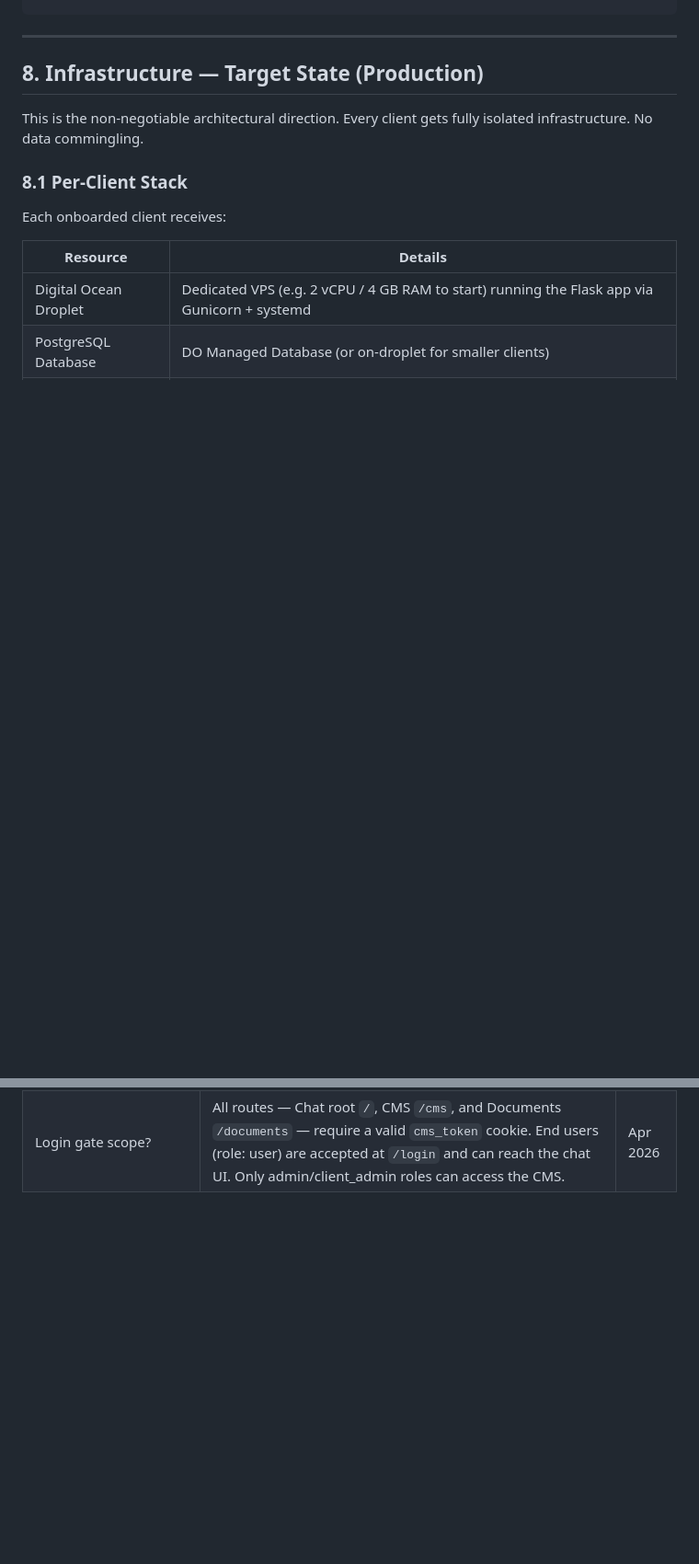
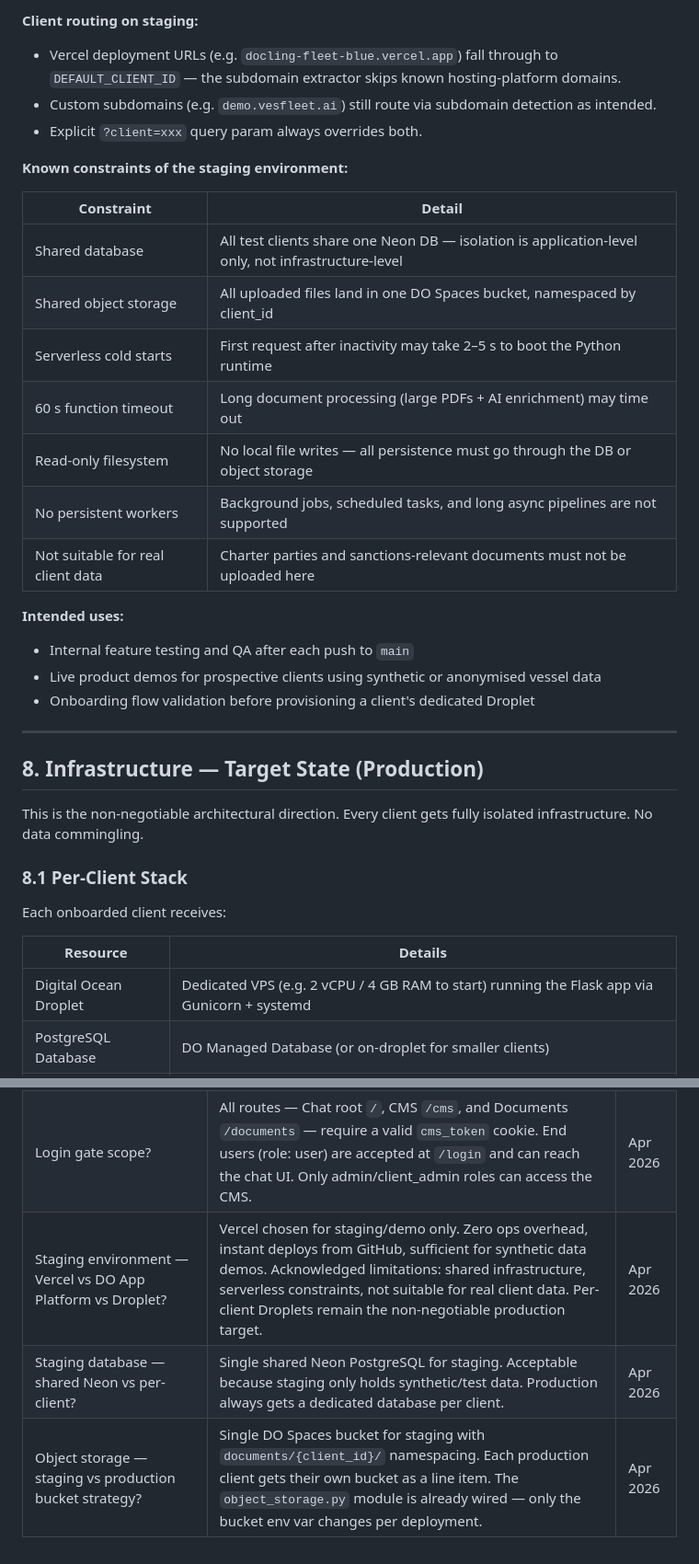
Before and after one commit to indroputranto/docling-fleet, a Markdown page: grand_plan.md, 2 parts joined by grey strips. Shown at 92% size. Drawn GitHub-style; blank space fills up the shorter version.

```diff
--- a/grand_plan.md
+++ b/grand_plan.md
@@ -410,3 +459,24 @@ External Services (shared, dev)
+**Client routing on staging:**
+- Vercel deployment URLs (e.g. `docling-fleet-blue.vercel.app`) fall through to `DEFAULT_CLIENT_ID` — the subdomain extractor skips known hosting-platform domains.
+- Custom subdomains (e.g. `demo.vesfleet.ai`) still route via subdomain detection as intended.
+- Explicit `?client=xxx` query param always overrides both.
+
+**Known constraints of the staging environment:**
+
+| Constraint | Detail |
+|---|---|
+| Shared database | All test clients share one Neon DB — isolation is application-level only, not infrastructure-level |
+| Shared object storage | All uploaded files land in one DO Spaces bucket, namespaced by client_id |
+| Serverless cold starts | First request after inactivity may take 2–5 s to boot the Python runtime |
+| 60 s function timeout | Long document processing (large PDFs + AI enrichment) may time out |
+| Read-only filesystem | No local file writes — all persistence must go through the DB or object storage |
+| No persistent workers | Background jobs, scheduled tasks, and long async pipelines are not supported |
+| Not suitable for real client data | Charter parties and sanctions-relevant documents must not be uploaded here |
+
+**Intended uses:**
+- Internal feature testing and QA after each push to `main`
+- Live product demos for prospective clients using synthetic or anonymised vessel data
+- Onboarding flow validation before provisioning a client's dedicated Droplet
 
 ---
 
@@ -560,3 +630,6 @@ The platform is production-ready when:
 | Vessel Dossier section count and structure? | 10 fixed sections defined as `DOCUMENT_SECTIONS` in `documents/routes.py`. Sections are not user-configurable at this stage. A `full_document` slug exists outside the 10 sections for integrated packages. | Apr 2026 |
 | document_category storage strategy? | Stored as a slug string on `Document.document_category` and in Pinecone vector metadata. Not a FK to a categories table — the 10 slugs are defined as a constant, keeping the schema simple and migration-free when sections are added. | Apr 2026 |
 | Login gate scope? | All routes — Chat root `/`, CMS `/cms`, and Documents `/documents` — require a valid `cms_token` cookie. End users (role: user) are accepted at `/login` and can reach the chat UI. Only admin/client_admin roles can access the CMS. | Apr 2026 |
+| Staging environment — Vercel vs DO App Platform vs Droplet? | Vercel chosen for staging/demo only. Zero ops overhead, instant deploys from GitHub, sufficient for synthetic data demos. Acknowledged limitations: shared infrastructure, serverless constraints, not suitable for real client data. Per-client Droplets remain the non-negotiable production target. | Apr 2026 |
+| Staging database — shared Neon vs per-client? | Single shared Neon PostgreSQL for staging. Acceptable because staging only holds synthetic/test data. Production always gets a dedicated database per client. | Apr 2026 |
+| Object storage — staging vs production bucket strategy? | Single DO Spaces bucket for staging with `documents/{client_id}/` namespacing. Each production client gets their own bucket as a line item. The `object_storage.py` module is already wired — only the bucket env var changes per deployment. | Apr 2026 |
```
Also changed, not shown: other parts of grand_plan.md (+50 -1 lines).
